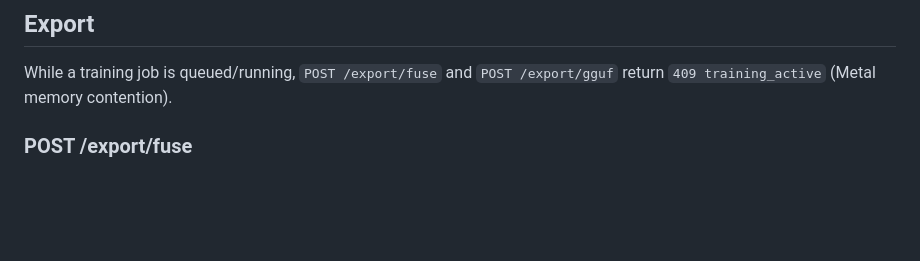
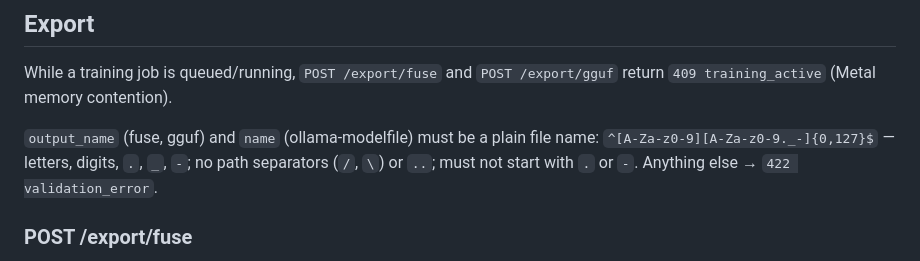
Before and after one commit to aykutcayir34/mlx-lora-finetuner, a Markdown page: docs/api.md, the part around the change. Rendered like a GitHub page; blank space fills up the shorter version.

Commit message:
docs(api): constrain export output_name/name to a safe file name
Document that output_name (fuse, gguf) and name (ollama-modelfile)
must match ^[A-Za-z0-9][A-Za-z0-9._-]{0,127}$ — no path separators,
no '..', no leading '.' or '-' — and that violations return the
standard 422 validation_error.

Co-Authored-By: Claude Fable 5 <noreply@anthropic.com>
Claude-Session: https://claude.ai/code/session_014UEysgYYG512HSnoKf5cgm

```diff
--- a/docs/api.md
+++ b/docs/api.md
@@ -259,6 +259,11 @@ Any stdout line that is not valid JSON with an `event` key is treated as a raw l
 While a training job is queued/running, `POST /export/fuse` and `POST /export/gguf`
 return `409 training_active` (Metal memory contention).
 
+`output_name` (fuse, gguf) and `name` (ollama-modelfile) must be a plain file name:
+`^[A-Za-z0-9][A-Za-z0-9._-]{0,127}$` — letters, digits, `.`, `_`, `-`; no path
+separators (`/`, `\`) or `..`; must not start with `.` or `-`. Anything else →
+`422 validation_error`.
+
 ### POST /export/fuse
 `{"run_id": "run_..."} | {"model_id": "...", "adapter_path": "..."}` + `{"de_quantize": false, "output_name": "my-model"}`
 → `202 {"export_id": "ex_...", "kind": "fuse"}`
```
